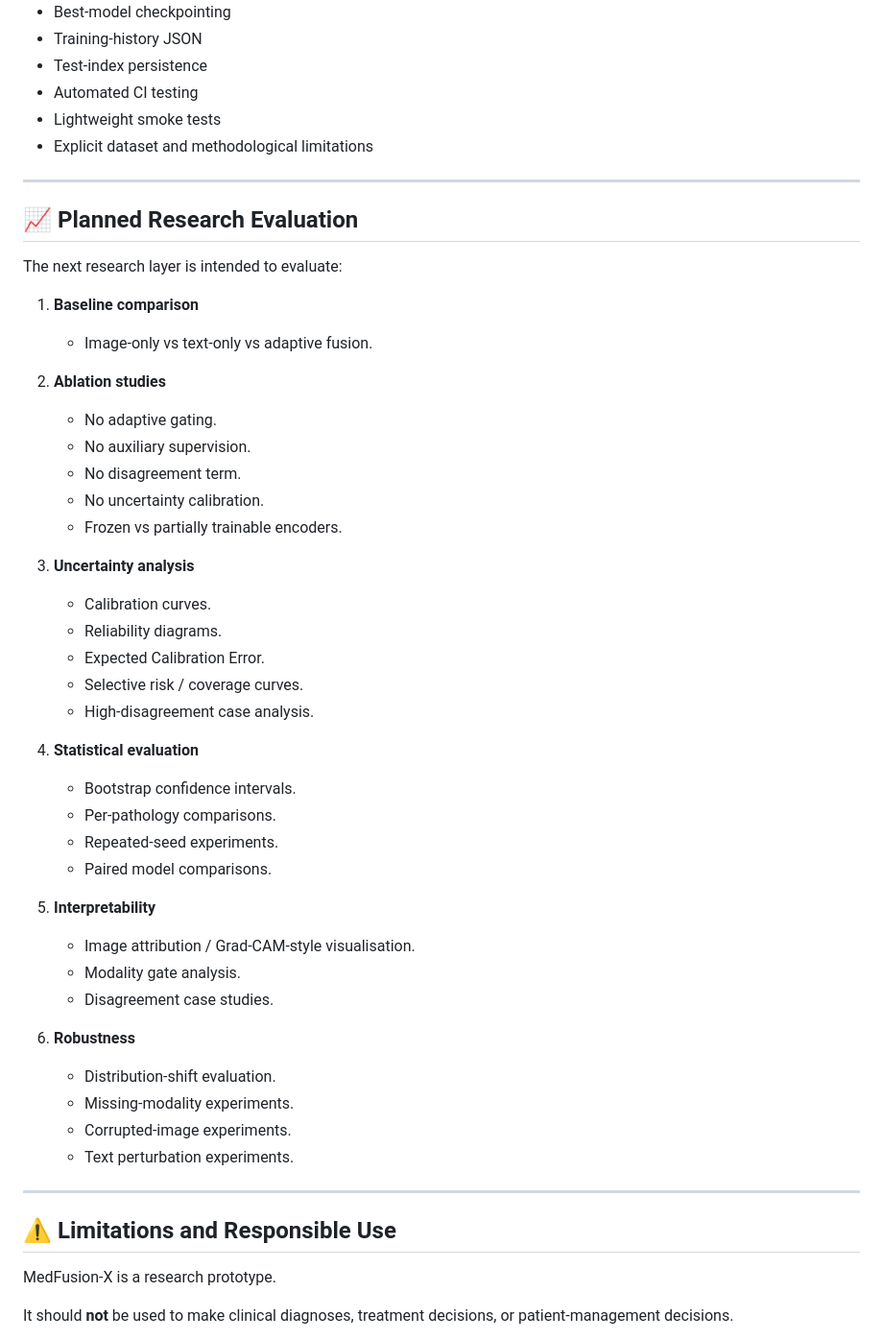
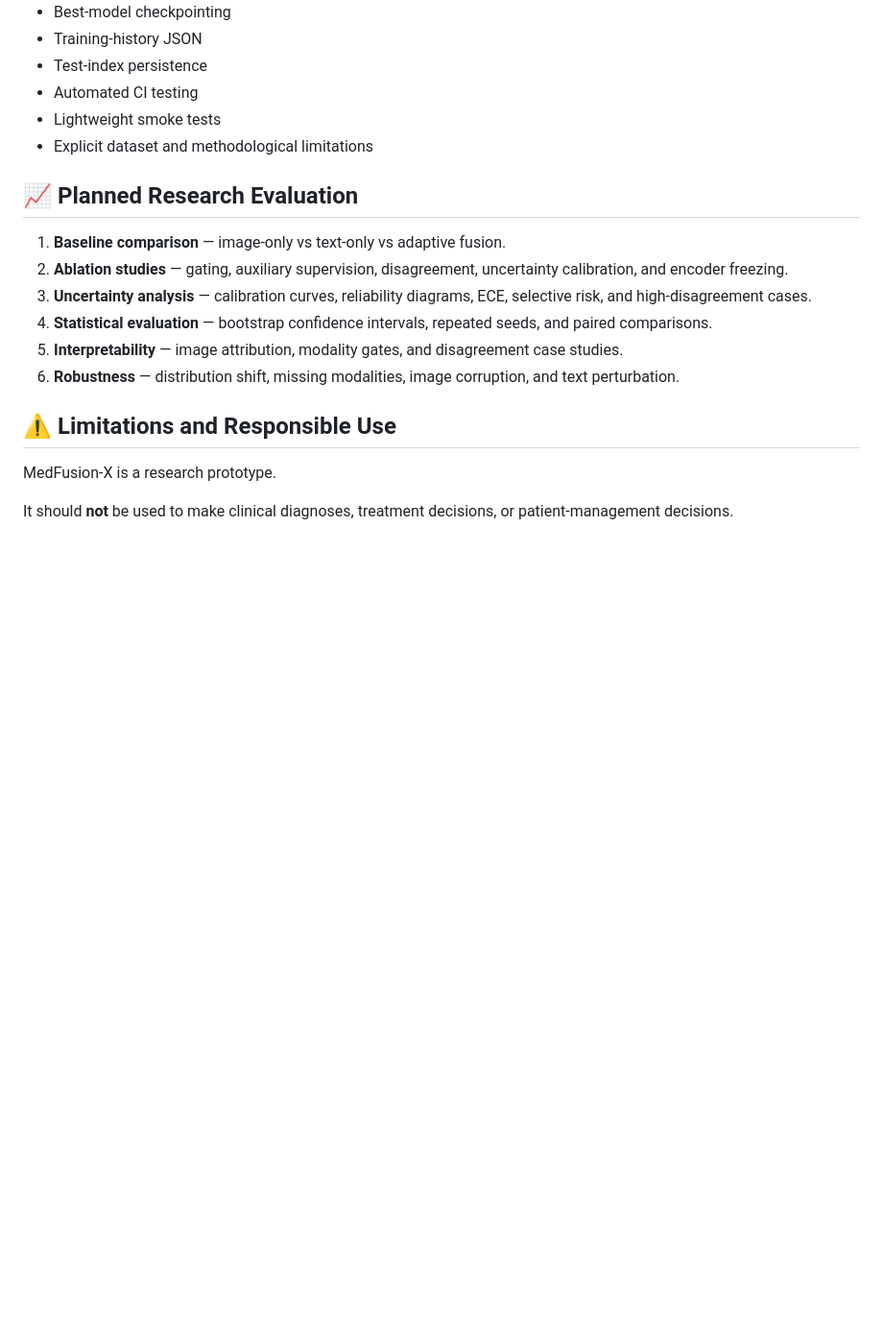
Before and after one commit to Dinakarnayak/MedFusion-X, a Markdown page: README.md, the part around one of its changes. Shown at 96% size. Rendered like a GitHub page; blank space fills up the shorter version.

```diff
--- a/README.md
+++ b/README.md
@@ -313,47 +236,14 @@ The project includes:
 - Lightweight smoke tests
 - Explicit dataset and methodological limitations
 
----
-
 ## 📈 Planned Research Evaluation
 
-The next research layer is intended to evaluate:
-
-1. **Baseline comparison**
-   - Image-only vs text-only vs adaptive fusion.
-
-2. **Ablation studies**
-   - No adaptive gating.
-   - No auxiliary supervision.
-   - No disagreement term.
-   - No uncertainty calibration.
-   - Frozen vs partially trainable encoders.
-
-3. **Uncertainty analysis**
-   - Calibration curves.
-   - Reliability diagrams.
-   - Expected Calibration Error.
-   - Selective risk / coverage curves.
-   - High-disagreement case analysis.
-
-4. **Statistical evaluation**
-   - Bootstrap confidence intervals.
-   - Per-pathology comparisons.
-   - Repeated-seed experiments.
-   - Paired model comparisons.
-
-5. **Interpretability**
-   - Image attribution / Grad-CAM-style visualisation.
-   - Modality gate analysis.
-   - Disagreement case studies.
-
-6. **Robustness**
-   - Distribution-shift evaluation.
-   - Missing-modality experiments.
-   - Corrupted-image experiments.
-   - Text perturbation experiments.
-
----
+1. **Baseline comparison** — image-only vs text-only vs adaptive fusion.
+2. **Ablation studies** — gating, auxiliary supervision, disagreement, uncertainty calibration, and encoder freezing.
+3. **Uncertainty analysis** — calibration curves, reliability diagrams, ECE, selective risk, and high-disagreement cases.
+4. **Statistical evaluation** — bootstrap confidence intervals, repeated seeds, and paired comparisons.
+5. **Interpretability** — image attribution, modality gates, and disagreement case studies.
+6. **Robustness** — distribution shift, missing modalities, image corruption, and text perturbation.
 
 ## ⚠️ Limitations and Responsible Use
 
```
Also changed, not shown: other parts of README.md (+51 -158 lines).
